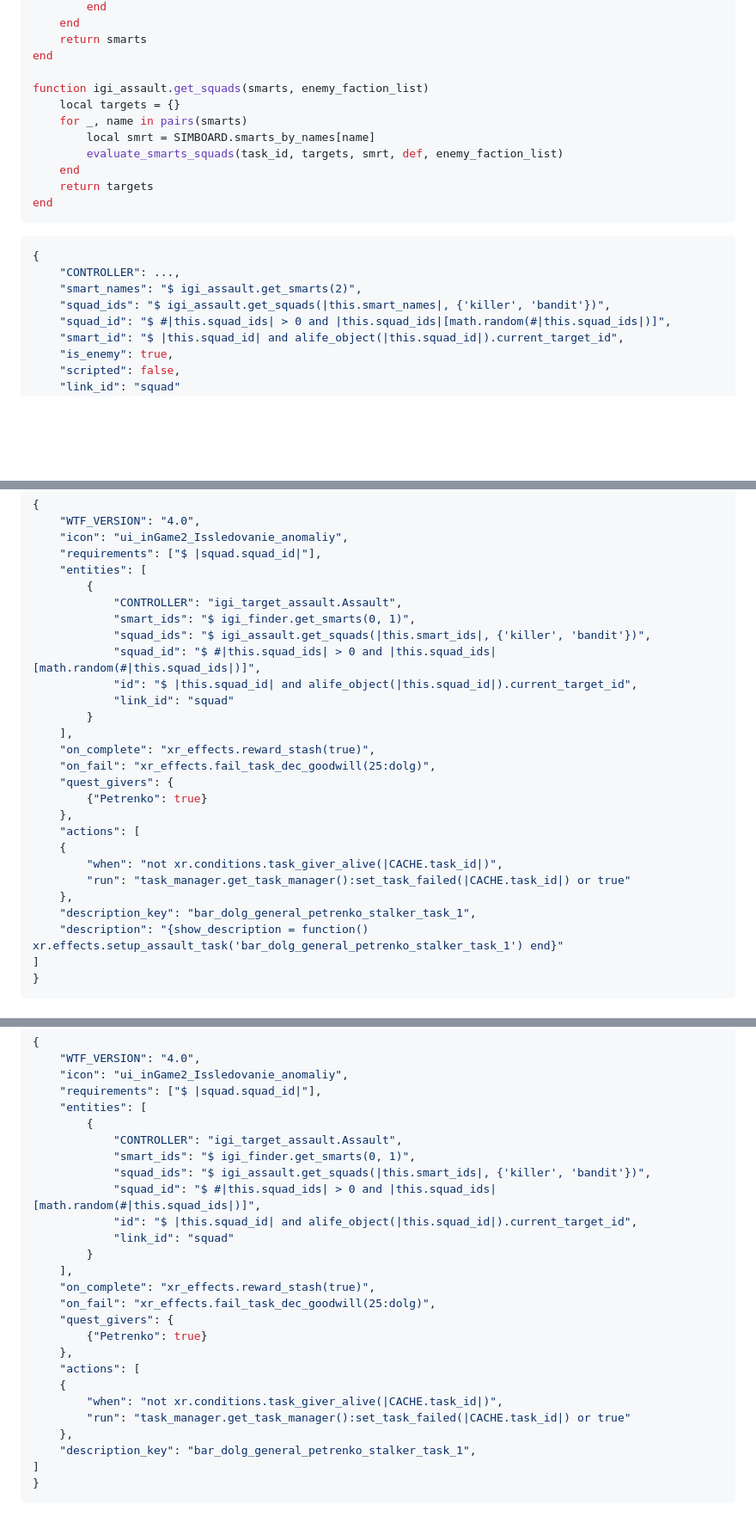
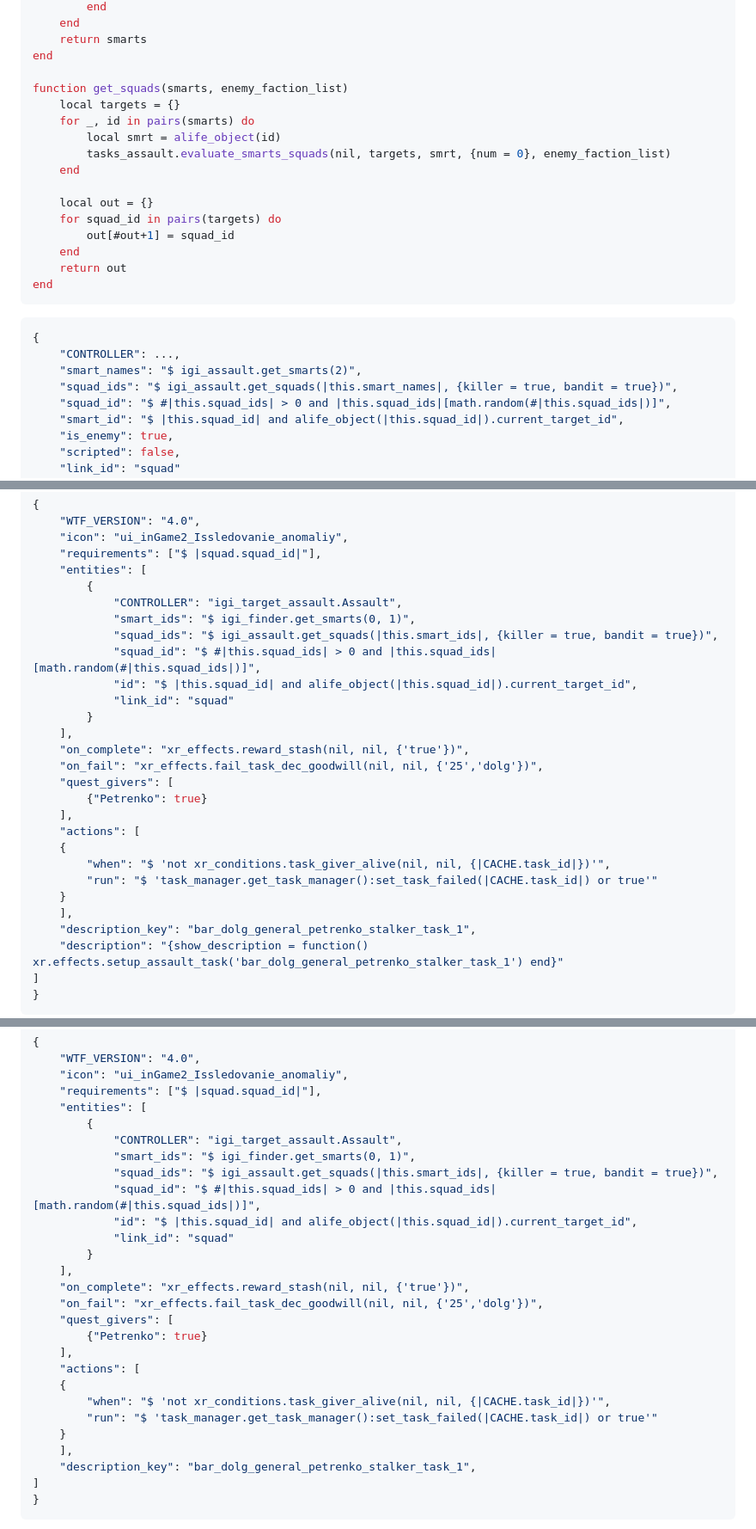
Before and after one commit to Igigog/Weird_Tasks_Framework, a Markdown page: DOC.md, 3 parts joined by grey strips. Shown at 86% size. GitHub-like rendering; blank space fills up the shorter version.

````diff
--- a/DOC.md
+++ b/DOC.md
@@ -490,13 +496,18 @@ function igi_assault.get_smarts(scan)
     return smarts
 end
 
-function igi_assault.get_squads(smarts, enemy_faction_list)
+function get_squads(smarts, enemy_faction_list)
     local targets = {}
-    for _, name in pairs(smarts)
-        local smrt = SIMBOARD.smarts_by_names[name]
-        evaluate_smarts_squads(task_id, targets, smrt, def, enemy_faction_list)
+    for _, id in pairs(smarts) do
+        local smrt = alife_object(id)
+        tasks_assault.evaluate_smarts_squads(nil, targets, smrt, {num = 0}, enemy_faction_list)
     end
-    return targets
+
+	local out = {}
+	for squad_id in pairs(targets) do
+		out[#out+1] = squad_id
+	end
+    return out
 end
 ```
 
@@ -504,7 +515,7 @@ end
 {
     "CONTROLLER": ...,
     "smart_names": "$ igi_assault.get_smarts(2)",
-    "squad_ids": "$ igi_assault.get_squads(|this.smart_names|, {'killer', 'bandit'})",
+    "squad_ids": "$ igi_assault.get_squads(|this.smart_names|, {killer = true, bandit = true})",
     "squad_id": "$ #|this.squad_ids| > 0 and |this.squad_ids|[math.random(#|this.squad_ids|)]",
     "smart_id": "$ |this.squad_id| and alife_object(|this.squad_id|).current_target_id",
     "is_enemy": true,
@@ -773,22 +785,23 @@ Let's just have WTF defaults do their job.
         {
             "CONTROLLER": "igi_target_assault.Assault",
             "smart_ids": "$ igi_finder.get_smarts(0, 1)",
-            "squad_ids": "$ igi_assault.get_squads(|this.smart_ids|, {'killer', 'bandit'})",
+            "squad_ids": "$ igi_assault.get_squads(|this.smart_ids|, {killer = true, bandit = true})",
             "squad_id": "$ #|this.squad_ids| > 0 and |this.squad_ids|[math.random(#|this.squad_ids|)]",
             "id": "$ |this.squad_id| and alife_object(|this.squad_id|).current_target_id",
             "link_id": "squad"
         }
     ],
-    "on_complete": "xr_effects.reward_stash(true)",
-    "on_fail": "xr_effects.fail_task_dec_goodwill(25:dolg)",
-    "quest_givers": {
+    "on_complete": "xr_effects.reward_stash(nil, nil, {'true'})",
+    "on_fail": "xr_effects.fail_task_dec_goodwill(nil, nil, {'25','dolg'})",
+    "quest_givers": [
         {"Petrenko": true}
-    },
+    ],
     "actions": [
     {
-        "when": "not xr.conditions.task_giver_alive(|CACHE.task_id|)",
-        "run": "task_manager.get_task_manager():set_task_failed(|CACHE.task_id|) or true"
-    },
+        "when": "$ 'not xr_conditions.task_giver_alive(nil, nil, {|CACHE.task_id|})'",
+        "run": "$ 'task_manager.get_task_manager():set_task_failed(|CACHE.task_id|) or true'"
+    }
+    ],
     "description_key": "bar_dolg_general_petrenko_stalker_task_1",
     "description": "{show_description = function() xr.effects.setup_assault_task('bar_dolg_general_petrenko_stalker_task_1') end}"
 ]
@@ -811,22 +824,23 @@ Description field is the only eyesore left here. Let's just remove it.
         {
             "CONTROLLER": "igi_target_assault.Assault",
             "smart_ids": "$ igi_finder.get_smarts(0, 1)",
-            "squad_ids": "$ igi_assault.get_squads(|this.smart_ids|, {'killer', 'bandit'})",
+            "squad_ids": "$ igi_assault.get_squads(|this.smart_ids|, {killer = true, bandit = true})",
             "squad_id": "$ #|this.squad_ids| > 0 and |this.squad_ids|[math.random(#|this.squad_ids|)]",
             "id": "$ |this.squad_id| and alife_object(|this.squad_id|).current_target_id",
             "link_id": "squad"
         }
     ],
-    "on_complete": "xr_effects.reward_stash(true)",
-    "on_fail": "xr_effects.fail_task_dec_goodwill(25:dolg)",
-    "quest_givers": {
+    "on_complete": "xr_effects.reward_stash(nil, nil, {'true'})",
+    "on_fail": "xr_effects.fail_task_dec_goodwill(nil, nil, {'25','dolg'})",
+    "quest_givers": [
         {"Petrenko": true}
-    },
+    ],
     "actions": [
     {
-        "when": "not xr.conditions.task_giver_alive(|CACHE.task_id|)",
-        "run": "task_manager.get_task_manager():set_task_failed(|CACHE.task_id|) or true"
-    },
+        "when": "$ 'not xr_conditions.task_giver_alive(nil, nil, {|CACHE.task_id|})'",
+        "run": "$ 'task_manager.get_task_manager():set_task_failed(|CACHE.task_id|) or true'"
+    }
+    ],
     "description_key": "bar_dolg_general_petrenko_stalker_task_1",
 ]
 }
````
Also changed, not shown: other parts of DOC.md (+31 -24 lines).
